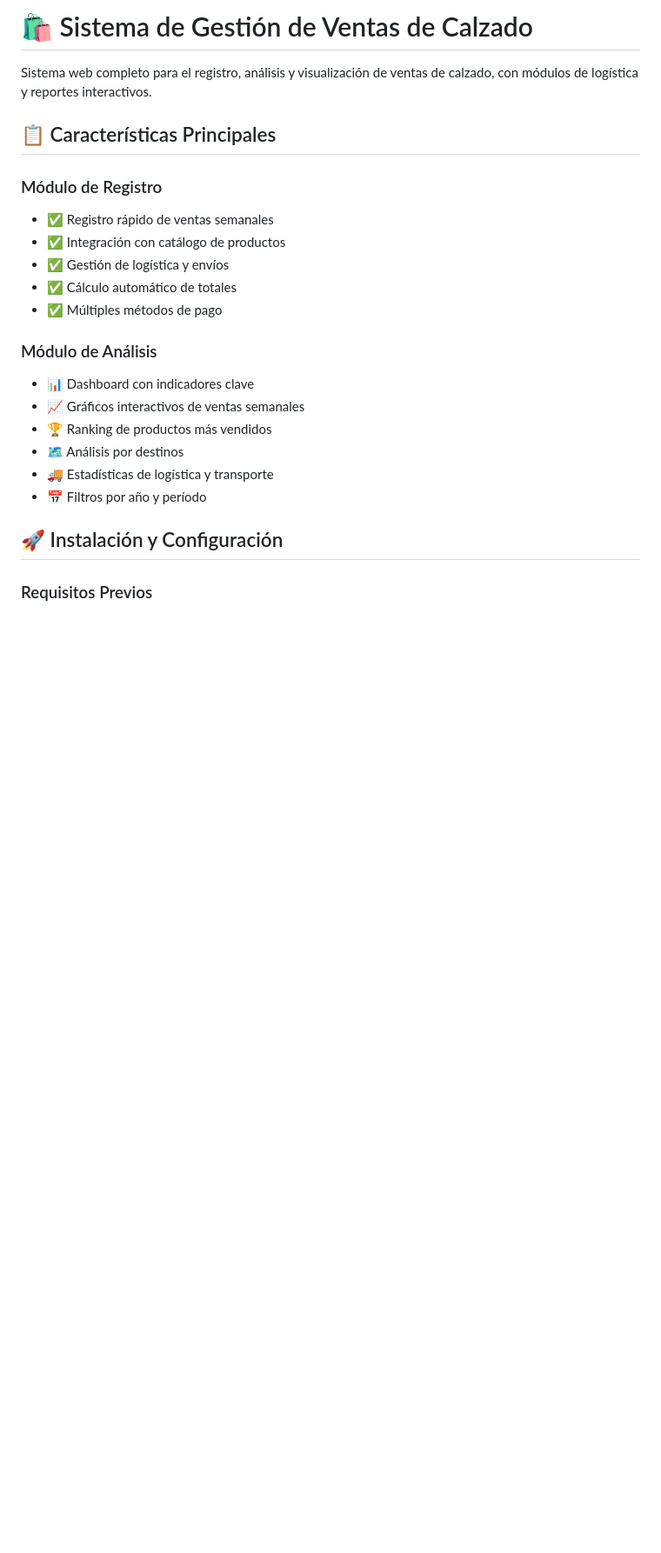
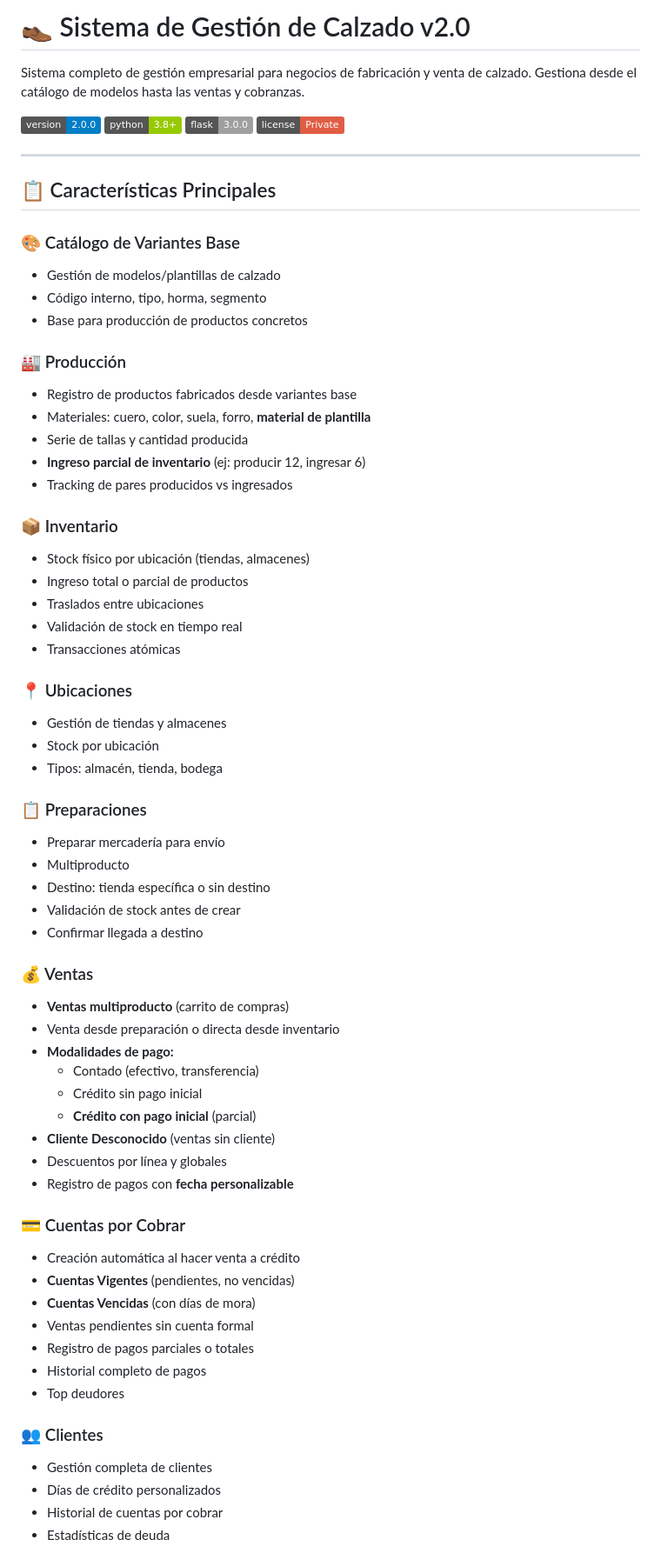
Before and after one commit to PAUL1096/App-para-el-negocio-de-calzados, a Markdown page: README.md, the part around one of its changes. Shown at 87% size. Rendered like a GitHub page; badges without logos; blank space fills up the shorter version.

```diff
--- a/README.md
+++ b/README.md
@@ -1,24 +1,70 @@
-# 🛍️ Sistema de Gestión de Ventas de Calzado
+# 👞 Sistema de Gestión de Calzado v2.0
 
-Sistema web completo para el registro, análisis y visualización de ventas de calzado, con módulos de logística y reportes interactivos.
+Sistema completo de gestión empresarial para negocios de fabricación y venta de calzado. Gestiona desde el catálogo de modelos hasta las ventas y cobranzas.
+
+[![Version](https://img.shields.io/badge/version-2.0.0-blue.svg)](https://github.com/PAUL1096/App-para-el-negocio-de-calzados)
+[![Python](https://img.shields.io/badge/python-3.8+-green.svg)](https://www.python.org/)
+[![Flask](https://img.shields.io/badge/flask-3.0.0-lightgrey.svg)](https://flask.palletsprojects.com/)
+[![License](https://img.shields.io/badge/license-Private-red.svg)](LICENSE)
+
+---
 
 ## 📋 Características Principales
 
-### Módulo de Registro
-- ✅ Registro rápido de ventas semanales
-- ✅ Integración con catálogo de productos
-- ✅ Gestión de logística y envíos
-- ✅ Cálculo automático de totales
-- ✅ Múltiples métodos de pago
+### 🎨 Catálogo de Variantes Base
+- Gestión de modelos/plantillas de calzado
+- Código interno, tipo, horma, segmento
+- Base para producción de productos concretos
 
-### Módulo de Análisis
-- 📊 Dashboard con indicadores clave
-- 📈 Gráficos interactivos de ventas semanales
-- 🏆 Ranking de productos más vendidos
-- 🗺️ Análisis por destinos
-- 🚚 Estadísticas de logística y transporte
-- 📅 Filtros por año y período
+### 🏭 Producción
+- Registro de productos fabricados desde variantes base
+- Materiales: cuero, color, suela, forro, **material de plantilla**
+- Serie de tallas y cantidad producida
+- **Ingreso parcial de inventario** (ej: producir 12, ingresar 6)
+- Tracking de pares producidos vs ingresados
 
-## 🚀 Instalación y Configuración
+### 📦 Inventario
+- Stock físico por ubicación (tiendas, almacenes)
+- Ingreso total o parcial de productos
+- Traslados entre ubicaciones
+- Validación de stock en tiempo real
+- Transacciones atómicas
 
-### Requisitos Previos
+### 📍 Ubicaciones
+- Gestión de tiendas y almacenes
+- Stock por ubicación
+- Tipos: almacén, tienda, bodega
+
+### 📋 Preparaciones
+- Preparar mercadería para envío
+- Multiproducto
+- Destino: tienda específica o sin destino
+- Validación de stock antes de crear
+- Confirmar llegada a destino
+
+### 💰 Ventas
+- **Ventas multiproducto** (carrito de compras)
+- Venta desde preparación o directa desde inventario
+- **Modalidades de pago:**
+  - Contado (efectivo, transferencia)
+  - Crédito sin pago inicial
+  - **Crédito con pago inicial** (parcial)
+- **Cliente Desconocido** (ventas sin cliente)
+- Descuentos por línea y globales
+- Registro de pagos con **fecha personalizable**
+
+### 💳 Cuentas por Cobrar
+- Creación automática al hacer venta a crédito
+- **Cuentas Vigentes** (pendientes, no vencidas)
+- **Cuentas Vencidas** (con días de mora)
+- Ventas pendientes sin cuenta formal
+- Registro de pagos parciales o totales
+- Historial completo de pagos
+- Top deudores
+
+### 👥 Clientes
+- Gestión completa de clientes
+- Días de crédito personalizados
+- Historial de cuentas por cobrar
+- Estadísticas de deuda
+
```
Also changed, not shown: other parts of README.md (+271 -191 lines).
